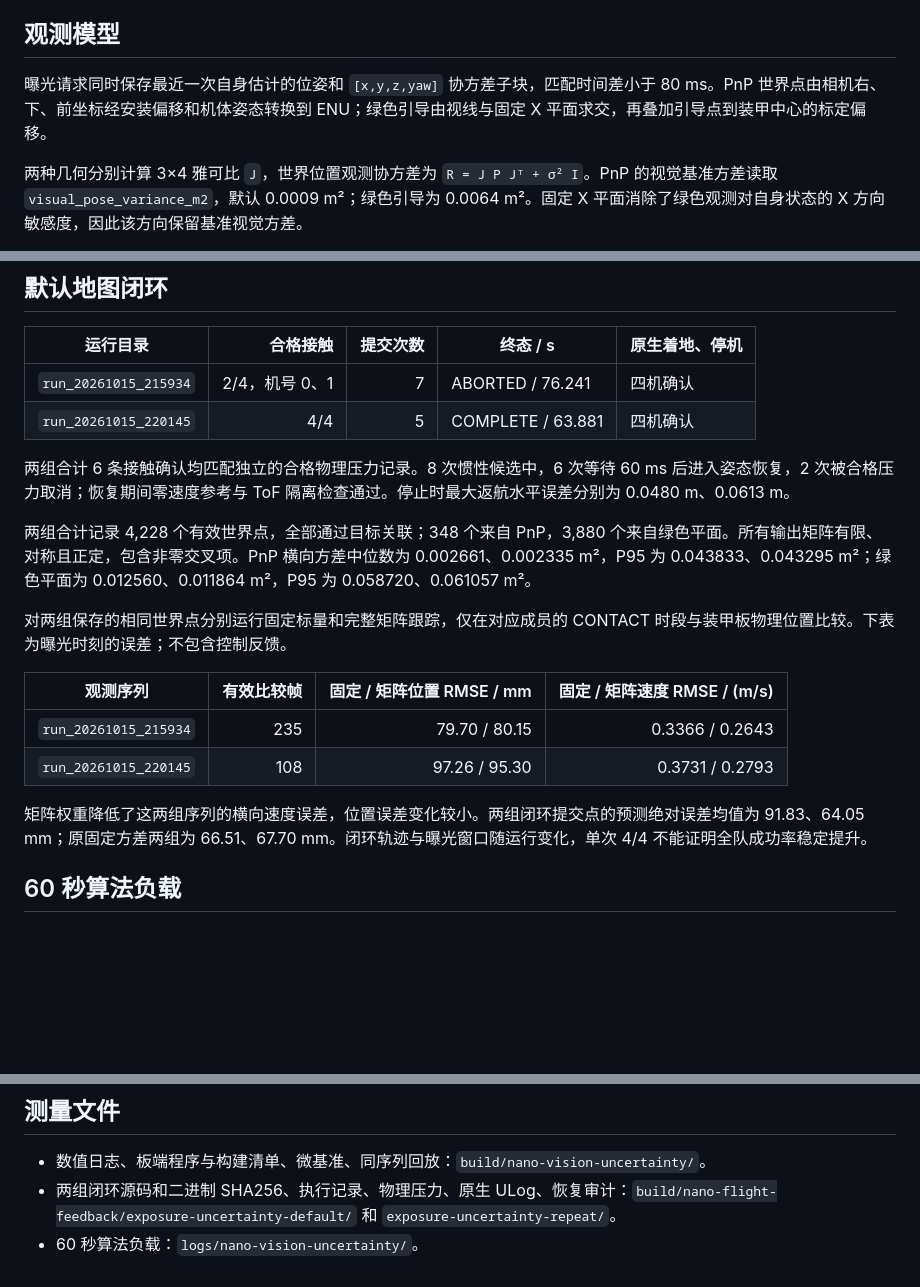
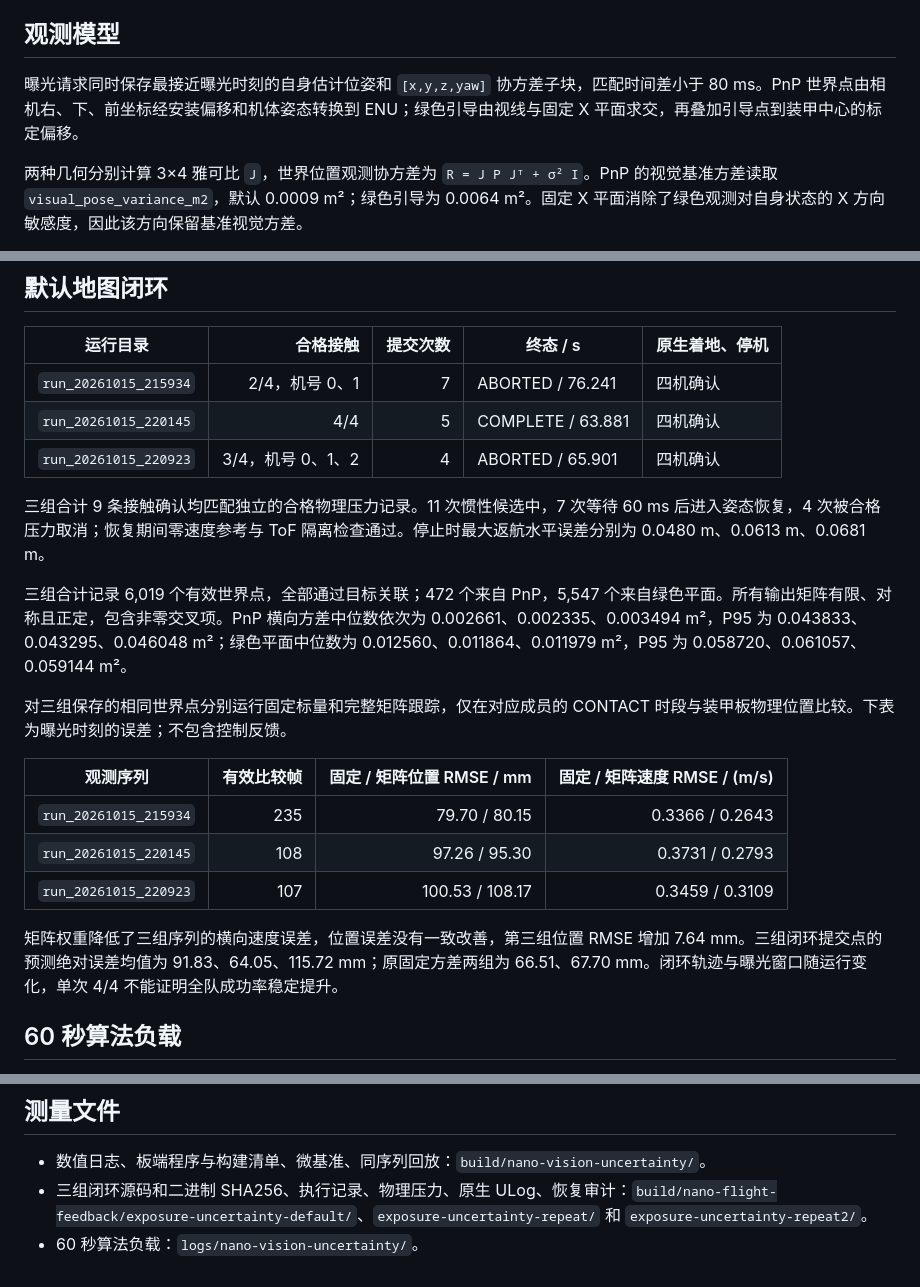
Before and after one commit to mikiuvu/drone-lab, a Markdown page: docs/nano-vision-uncertainty-20261015.md, 3 parts joined by grey strips. Drawn GitHub-style; blank space fills up the shorter version.

Commit message:
docs(nano): add third closed-loop covariance validation

```diff
--- a/docs/nano-vision-uncertainty-20261015.md
+++ b/docs/nano-vision-uncertainty-20261015.md
@@ -4,7 +4,7 @@
 
 ## 观测模型
 
-曝光请求同时保存最近一次自身估计的位姿和 `[x,y,z,yaw]` 协方差子块，匹配时间差小于 80 ms。PnP 世界点由相机右、下、前坐标经安装偏移和机体姿态转换到 ENU；绿色引导由视线与固定 X 平面求交，再叠加引导点到装甲中心的标定偏移。
+曝光请求同时保存最接近曝光时刻的自身估计位姿和 `[x,y,z,yaw]` 协方差子块，匹配时间差小于 80 ms。PnP 世界点由相机右、下、前坐标经安装偏移和机体姿态转换到 ENU；绿色引导由视线与固定 X 平面求交，再叠加引导点到装甲中心的标定偏移。
 
 两种几何分别计算 3×4 雅可比 `J`，世界位置观测协方差为 `R = J P Jᵀ + σ² I`。PnP 的视觉基准方差读取 `visual_pose_variance_m2`，默认 0.0009 m²；绿色引导为 0.0064 m²。固定 X 平面消除了绿色观测对自身状态的 X 方向敏感度，因此该方向保留基准视觉方差。
 
@@ -31,19 +31,21 @@ Nano 上的 `test_visual_guidance`、`test_armor_tracker`、无 OpenCV `test_vis
 |---|---:|---:|---|---|
 | `run_20261015_215934` | 2/4，机号 0、1 | 7 | ABORTED / 76.241 | 四机确认 |
 | `run_20261015_220145` | 4/4 | 5 | COMPLETE / 63.881 | 四机确认 |
+| `run_20261015_220923` | 3/4，机号 0、1、2 | 4 | ABORTED / 65.901 | 四机确认 |
 
-两组合计 6 条接触确认均匹配独立的合格物理压力记录。8 次惯性候选中，6 次等待 60 ms 后进入姿态恢复，2 次被合格压力取消；恢复期间零速度参考与 ToF 隔离检查通过。停止时最大返航水平误差分别为 0.0480 m、0.0613 m。
+三组合计 9 条接触确认均匹配独立的合格物理压力记录。11 次惯性候选中，7 次等待 60 ms 后进入姿态恢复，4 次被合格压力取消；恢复期间零速度参考与 ToF 隔离检查通过。停止时最大返航水平误差分别为 0.0480 m、0.0613 m、0.0681 m。
 
-两组合计记录 4,228 个有效世界点，全部通过目标关联；348 个来自 PnP，3,880 个来自绿色平面。所有输出矩阵有限、对称且正定，包含非零交叉项。PnP 横向方差中位数为 0.002661、0.002335 m²，P95 为 0.043833、0.043295 m²；绿色平面为 0.012560、0.011864 m²，P95 为 0.058720、0.061057 m²。
+三组合计记录 6,019 个有效世界点，全部通过目标关联；472 个来自 PnP，5,547 个来自绿色平面。所有输出矩阵有限、对称且正定，包含非零交叉项。PnP 横向方差中位数依次为 0.002661、0.002335、0.003494 m²，P95 为 0.043833、0.043295、0.046048 m²；绿色平面中位数为 0.012560、0.011864、0.011979 m²，P95 为 0.058720、0.061057、0.059144 m²。
 
-对两组保存的相同世界点分别运行固定标量和完整矩阵跟踪，仅在对应成员的 CONTACT 时段与装甲板物理位置比较。下表为曝光时刻的误差；不包含控制反馈。
+对三组保存的相同世界点分别运行固定标量和完整矩阵跟踪，仅在对应成员的 CONTACT 时段与装甲板物理位置比较。下表为曝光时刻的误差；不包含控制反馈。
 
 | 观测序列 | 有效比较帧 | 固定 / 矩阵位置 RMSE / mm | 固定 / 矩阵速度 RMSE / (m/s) |
 |---|---:|---:|---:|
 | `run_20261015_215934` | 235 | 79.70 / 80.15 | 0.3366 / 0.2643 |
 | `run_20261015_220145` | 108 | 97.26 / 95.30 | 0.3731 / 0.2793 |
+| `run_20261015_220923` | 107 | 100.53 / 108.17 | 0.3459 / 0.3109 |
 
-矩阵权重降低了这两组序列的横向速度误差，位置误差变化较小。两组闭环提交点的预测绝对误差均值为 91.83、64.05 mm；原固定方差两组为 66.51、67.70 mm。闭环轨迹与曝光窗口随运行变化，单次 4/4 不能证明全队成功率稳定提升。
+矩阵权重降低了三组序列的横向速度误差，位置误差没有一致改善，第三组位置 RMSE 增加 7.64 mm。三组闭环提交点的预测绝对误差均值为 91.83、64.05、115.72 mm；原固定方差两组为 66.51、67.70 mm。闭环轨迹与曝光窗口随运行变化，单次 4/4 不能证明全队成功率稳定提升。
 
 ## 60 秒算法负载
 
@@ -62,5 +64,5 @@ Nano 上的 `test_visual_guidance`、`test_armor_tracker`、无 OpenCV `test_vis
 ## 测量文件
 
 - 数值日志、板端程序与构建清单、微基准、同序列回放：`build/nano-vision-uncertainty/`。
-- 两组闭环源码和二进制 SHA256、执行记录、物理压力、原生 ULog、恢复审计：`build/nano-flight-feedback/exposure-uncertainty-default/` 和 `exposure-uncertainty-repeat/`。
+- 三组闭环源码和二进制 SHA256、执行记录、物理压力、原生 ULog、恢复审计：`build/nano-flight-feedback/exposure-uncertainty-default/`、`exposure-uncertainty-repeat/` 和 `exposure-uncertainty-repeat2/`。
 - 60 秒算法负载：`logs/nano-vision-uncertainty/`。
```
Also changed, not shown: docs/nano-optimization-plan.md (+2 -1 lines).
